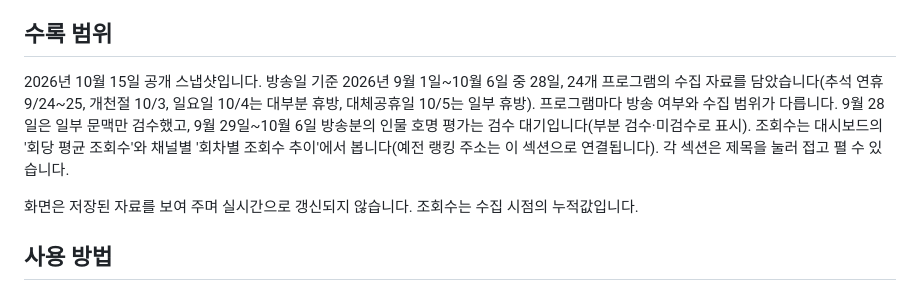
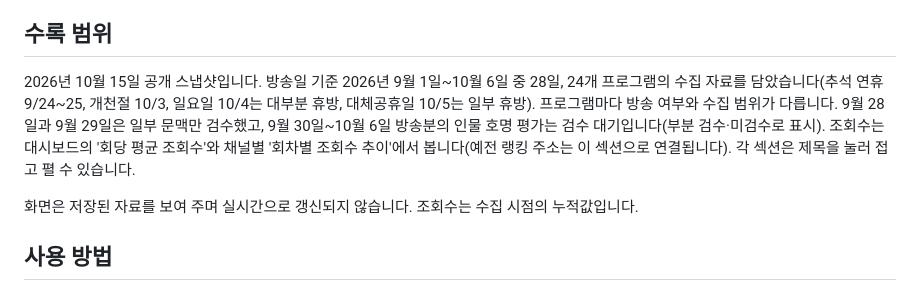
Before and after one commit to jacopast/youtube-news-analysis, a Markdown page: README.md, the part around the change. Drawn GitHub-style.

Commit message:
Clarify September 29 partial review coverage

```diff
--- a/README.md
+++ b/README.md
@@ -7,7 +7,7 @@
 
 ## 수록 범위
 
-2026년 10월 15일 공개 스냅샷입니다. 방송일 기준 2026년 9월 1일~10월 6일 중 28일, 24개 프로그램의 수집 자료를 담았습니다(추석 연휴 9/24~25, 개천절 10/3, 일요일 10/4는 대부분 휴방, 대체공휴일 10/5는 일부 휴방). 프로그램마다 방송 여부와 수집 범위가 다릅니다. 9월 28일은 일부 문맥만 검수했고, 9월 29일~10월 6일 방송분의 인물 호명 평가는 검수 대기입니다(부분 검수·미검수로 표시). 조회수는 대시보드의 '회당 평균 조회수'와 채널별 '회차별 조회수 추이'에서 봅니다(예전 랭킹 주소는 이 섹션으로 연결됩니다). 각 섹션은 제목을 눌러 접고 펼 수 있습니다.
+2026년 10월 15일 공개 스냅샷입니다. 방송일 기준 2026년 9월 1일~10월 6일 중 28일, 24개 프로그램의 수집 자료를 담았습니다(추석 연휴 9/24~25, 개천절 10/3, 일요일 10/4는 대부분 휴방, 대체공휴일 10/5는 일부 휴방). 프로그램마다 방송 여부와 수집 범위가 다릅니다. 9월 28일과 9월 29일은 일부 문맥만 검수했고, 9월 30일~10월 6일 방송분의 인물 호명 평가는 검수 대기입니다(부분 검수·미검수로 표시). 조회수는 대시보드의 '회당 평균 조회수'와 채널별 '회차별 조회수 추이'에서 봅니다(예전 랭킹 주소는 이 섹션으로 연결됩니다). 각 섹션은 제목을 눌러 접고 펼 수 있습니다.
 
 화면은 저장된 자료를 보여 주며 실시간으로 갱신되지 않습니다. 조회수는 수집 시점의 누적값입니다.
 
```
